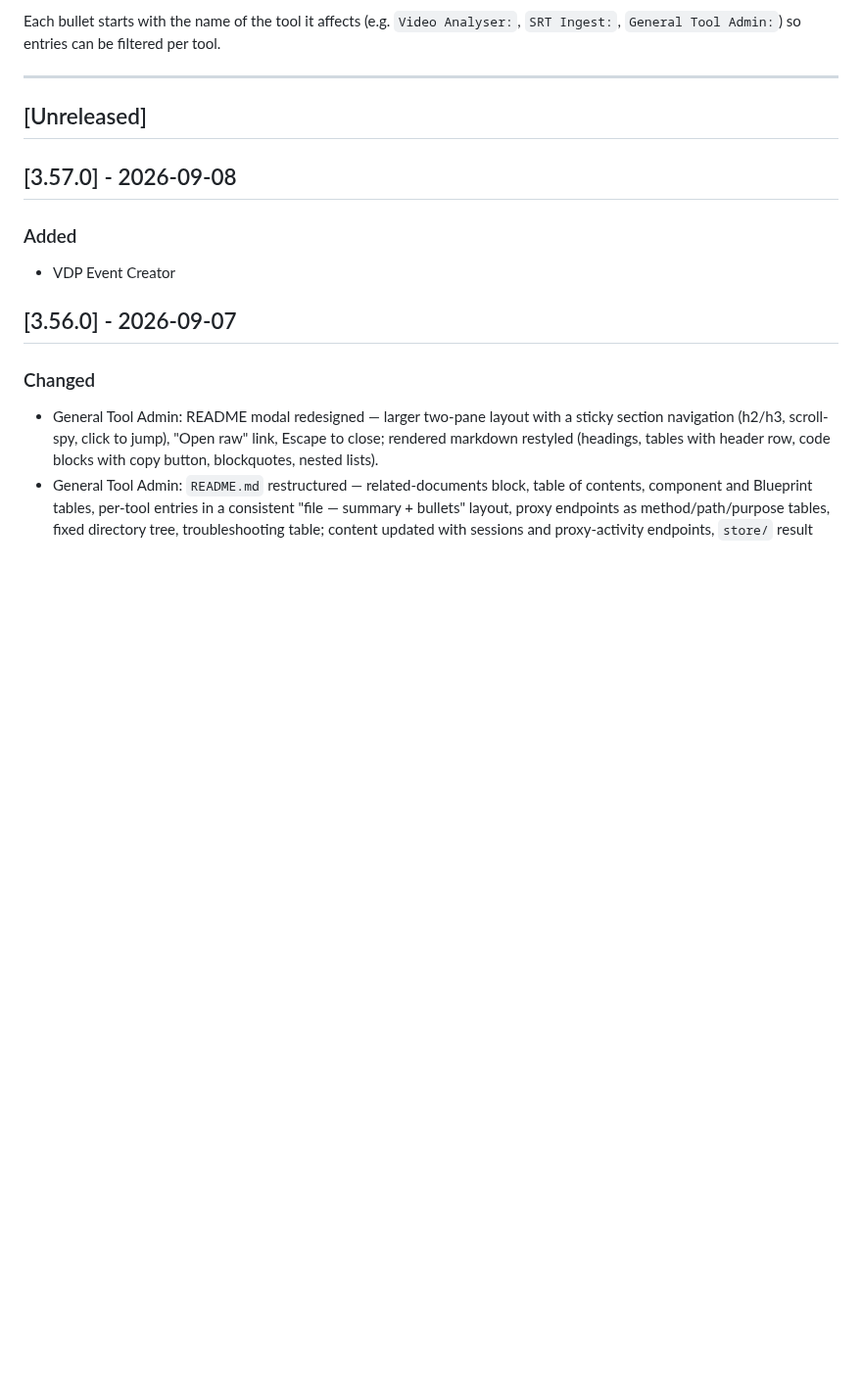
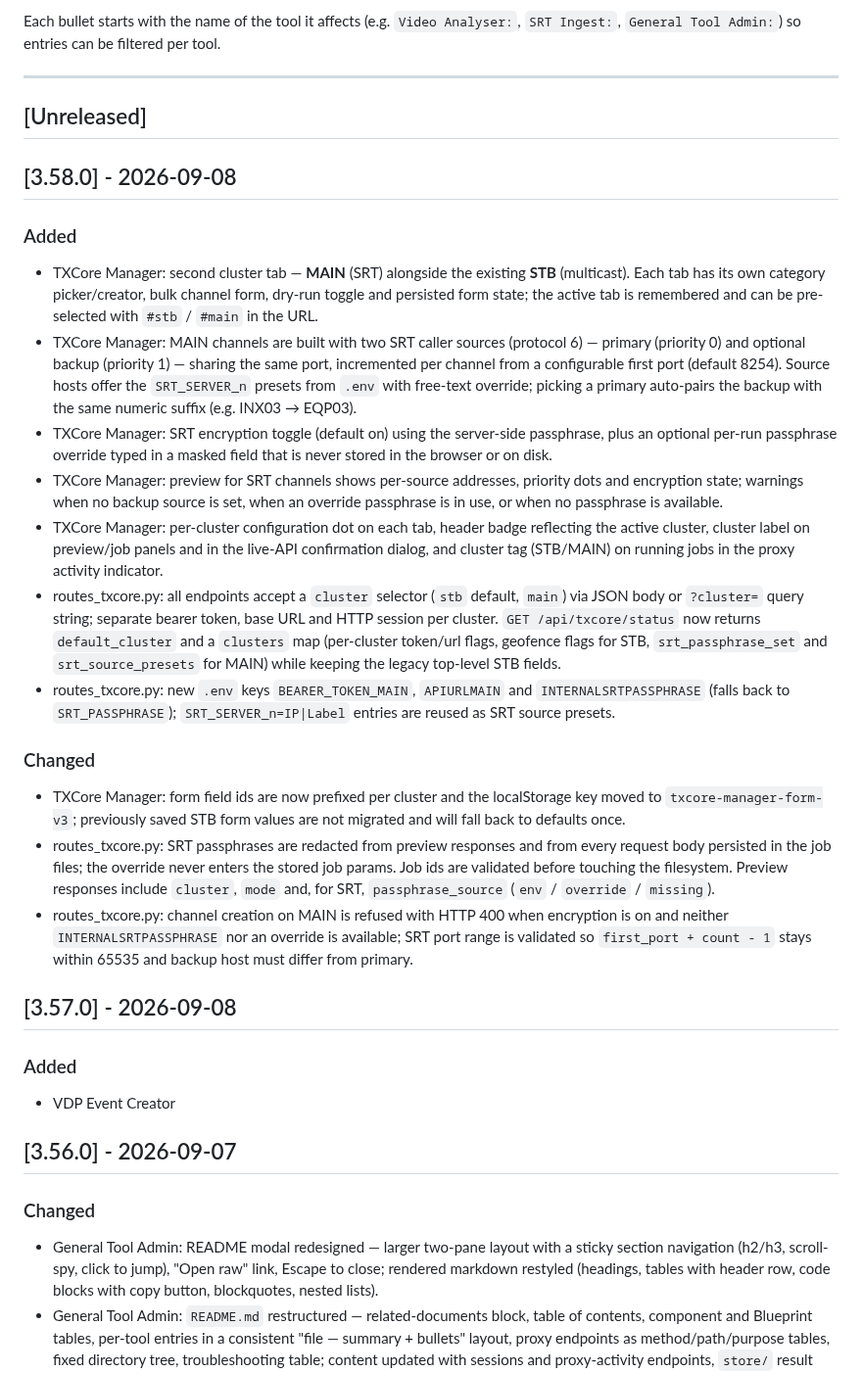
Before and after one commit to marcusmarcal/SO-Toolbox, a Markdown page: CHANGELOG.md, the part around the change. Shown at 98% size. GitHub-like rendering; blank space fills up the shorter version.

Commit message:
CHANGELOG: TXCore Manager to create MAIN CORE Channels

```diff
--- a/CHANGELOG.md
+++ b/CHANGELOG.md
@@ -11,6 +11,25 @@ Each bullet starts with the name of the tool it affects (e.g. `Video Analyser:`,
 ---
 
 ## [Unreleased]
+
+## [3.58.0] - 2026-09-08
+
+### Added
+
+- TXCore Manager: second cluster tab — **MAIN** (SRT) alongside the existing **STB** (multicast). Each tab has its own category picker/creator, bulk channel form, dry-run toggle and persisted form state; the active tab is remembered and can be pre-selected with `#stb` / `#main` in the URL.
+- TXCore Manager: MAIN channels are built with two SRT caller sources (protocol 6) — primary (priority 0) and optional backup (priority 1) — sharing the same port, incremented per channel from a configurable first port (default 8254). Source hosts offer the `SRT_SERVER_n` presets from `.env` with free-text override; picking a primary auto-pairs the backup with the same numeric suffix (e.g. INX03 → EQP03).
+- TXCore Manager: SRT encryption toggle (default on) using the server-side passphrase, plus an optional per-run passphrase override typed in a masked field that is never stored in the browser or on disk.
+- TXCore Manager: preview for SRT channels shows per-source addresses, priority dots and encryption state; warnings when no backup source is set, when an override passphrase is in use, or when no passphrase is available.
+- TXCore Manager: per-cluster configuration dot on each tab, header badge reflecting the active cluster, cluster label on preview/job panels and in the live-API confirmation dialog, and cluster tag (STB/MAIN) on running jobs in the proxy activity indicator.
+- routes_txcore.py: all endpoints accept a `cluster` selector (`stb` default, `main`) via JSON body or `?cluster=` query string; separate bearer token, base URL and HTTP session per cluster. `GET /api/txcore/status` now returns `default_cluster` and a `clusters` map (per-cluster token/url flags, geofence flags for STB, `srt_passphrase_set` and `srt_source_presets` for MAIN) while keeping the legacy top-level STB fields.
+- routes_txcore.py: new `.env` keys `BEARER_TOKEN_MAIN`, `APIURLMAIN` and `INTERNALSRTPASSPHRASE` (falls back to `SRT_PASSPHRASE`); `SRT_SERVER_n=IP|Label` entries are reused as SRT source presets.
+
+### Changed
+
+- TXCore Manager: form field ids are now prefixed per cluster and the localStorage key moved to `txcore-manager-form-v3`; previously saved STB form values are not migrated and will fall back to defaults once.
+- routes_txcore.py: SRT passphrases are redacted from preview responses and from every request body persisted in the job files; the override never enters the stored job params. Job ids are validated before touching the filesystem. Preview responses include `cluster`, `mode` and, for SRT, `passphrase_source` (`env` / `override` / `missing`).
+- routes_txcore.py: channel creation on MAIN is refused with HTTP 400 when encryption is on and neither `INTERNALSRTPASSPHRASE` nor an override is available; SRT port range is validated so `first_port + count - 1` stays within 65535 and backup host must differ from primary.
+
 ## [3.57.0] - 2026-09-08
 
 ### Added
```
